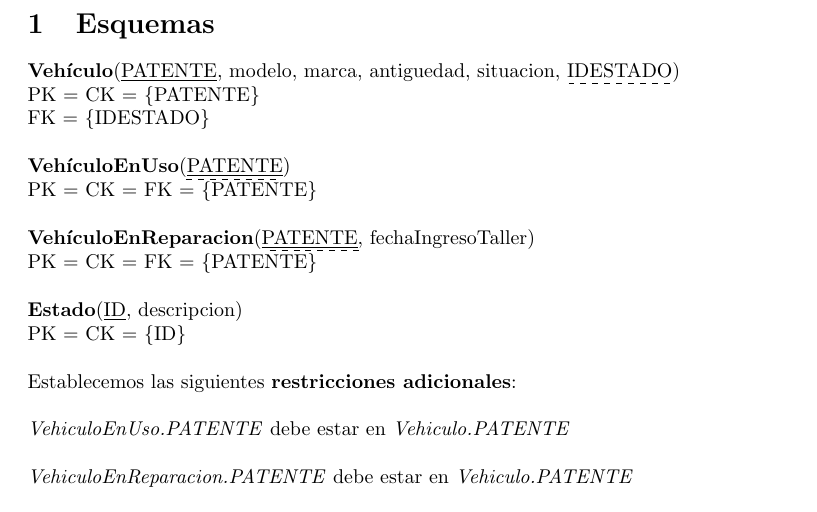
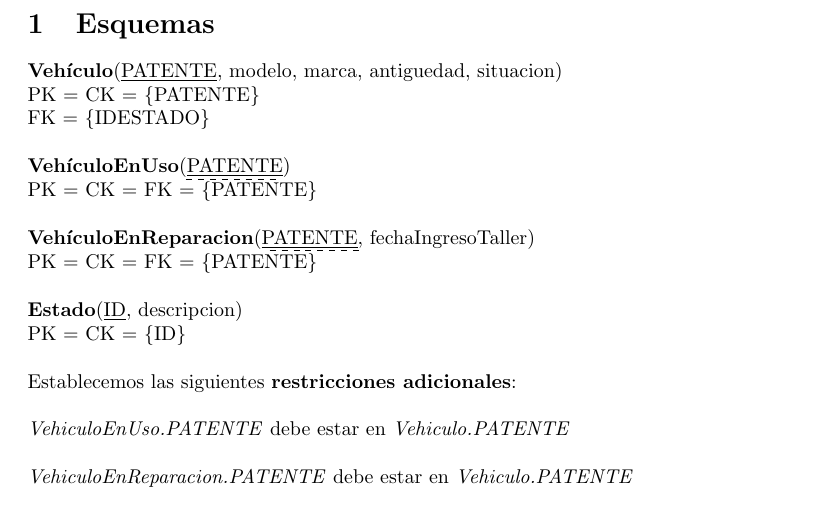
Before and after one commit to utyman/Base-de-Datos-TP1, a LaTeX document (FabianPrueba/informe.tex): part of page 1 of 2, cut so that both start at the same text. Compiled offline with pdfLaTeX.

```diff
--- a/FabianPrueba/informe.tex
+++ b/FabianPrueba/informe.tex
@@ -22,8 +22,7 @@
 
 \section{Esquemas}
 
-\textbf{Veh\'iculo}(\underline{PATENTE}, modelo, marca, antiguedad, situacion,
-\dashuline{IDESTADO})
+\textbf{Veh\'iculo}(\underline{PATENTE}, modelo, marca, antiguedad, situacion)
 \\
 PK = CK = \{PATENTE\}
 \\
```
Also changed, not shown: 1 other file.
